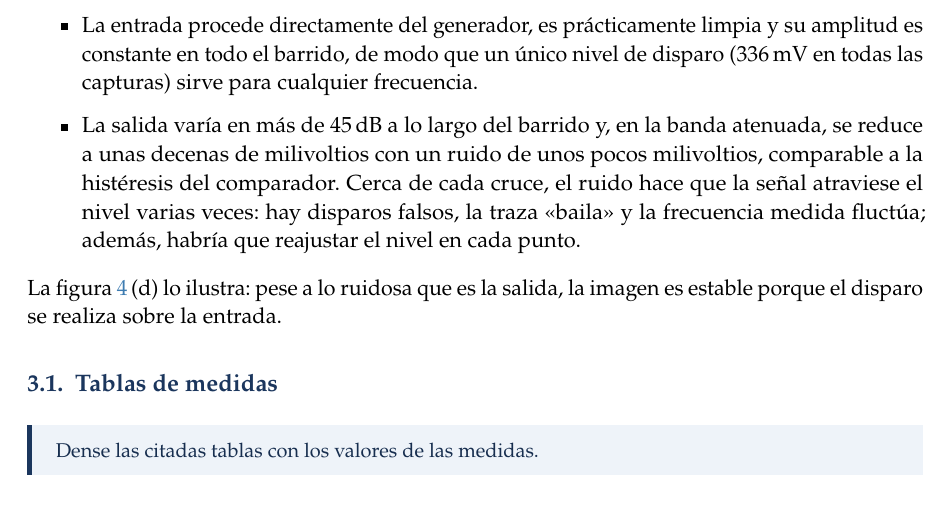
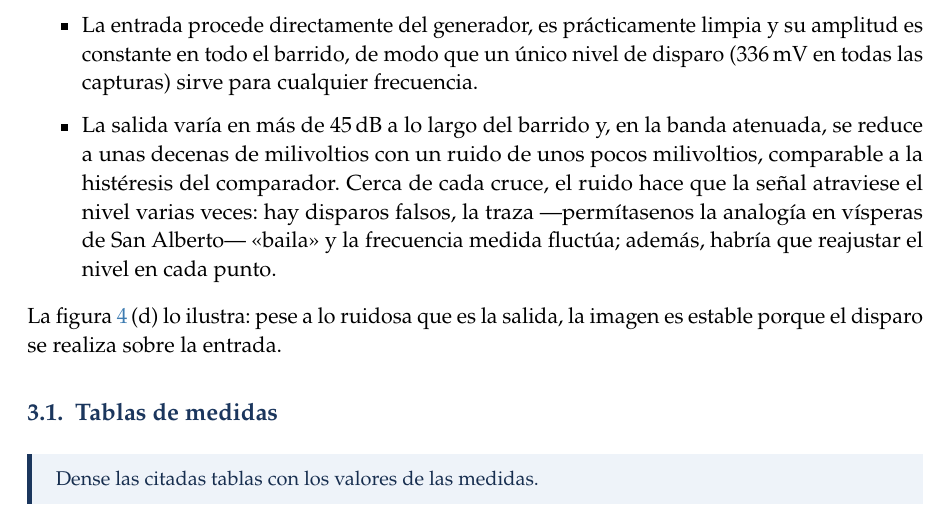
Before and after one commit to danimartinguerrero/Postlab2, a LaTeX document (PostLab2_LaTeX/main.tex): part of page 7 of 13, cut so that both start at the same text. Compiled offline with pdfLaTeX.

Commit message:
PostLab 2: guiño a San Alberto en la respuesta sobre el disparo
Co-Authored-By: Claude Opus 5.5 <noreply@anthropic.com>
Claude-Session: https://claude.ai/code/session_01TEPoehJHa4ybpueHrXV51g

```diff
--- a/PostLab2_LaTeX/main.tex
+++ b/PostLab2_LaTeX/main.tex
@@ -455,7 +455,7 @@ Empíricamente se encuentra que, bajo ciertas condiciones, la medida de frecuenc
 Debe usarse el canal de la tensión de entrada (el canal~1, como además exige el guion). Un sistema lineal e invariante no crea frecuencias nuevas, así que ambas señales tienen la misma frecuencia; la diferencia está en la calidad de la señal sobre la que trabajan el disparo y el frecuencímetro, que detectan sus cruces por el nivel de disparo:
 \begin{itemize}
   \item La entrada procede directamente del generador, es prácticamente limpia y su amplitud es constante en todo el barrido, de modo que un único nivel de disparo (\qty{336}{mV} en todas las capturas) sirve para cualquier frecuencia.
-  \item La salida varía en más de \qty{45}{dB} a lo largo del barrido y, en la banda atenuada, se reduce a unas decenas de milivoltios con un ruido de unos pocos milivoltios, comparable a la histéresis del comparador. Cerca de cada cruce, el ruido hace que la señal atraviese el nivel varias veces: hay disparos falsos, la traza «baila» y la frecuencia medida fluctúa; además, habría que reajustar el nivel en cada punto.
+  \item La salida varía en más de \qty{45}{dB} a lo largo del barrido y, en la banda atenuada, se reduce a unas decenas de milivoltios con un ruido de unos pocos milivoltios, comparable a la histéresis del comparador. Cerca de cada cruce, el ruido hace que la señal atraviese el nivel varias veces: hay disparos falsos, la traza ---permítasenos la analogía en vísperas de San Alberto--- «baila» y la frecuencia medida fluctúa; además, habría que reajustar el nivel en cada punto.
 \end{itemize}
 La figura~\ref{fig:osc}\,(d) lo ilustra: pese a lo ruidosa que es la salida, la imagen es estable porque el disparo se realiza sobre la entrada.
 
```
Also changed, not shown: PostLab2_Filtro_segundo_orden.pdf, PostLab2_LaTeX/main.pdf, 1 other file.
